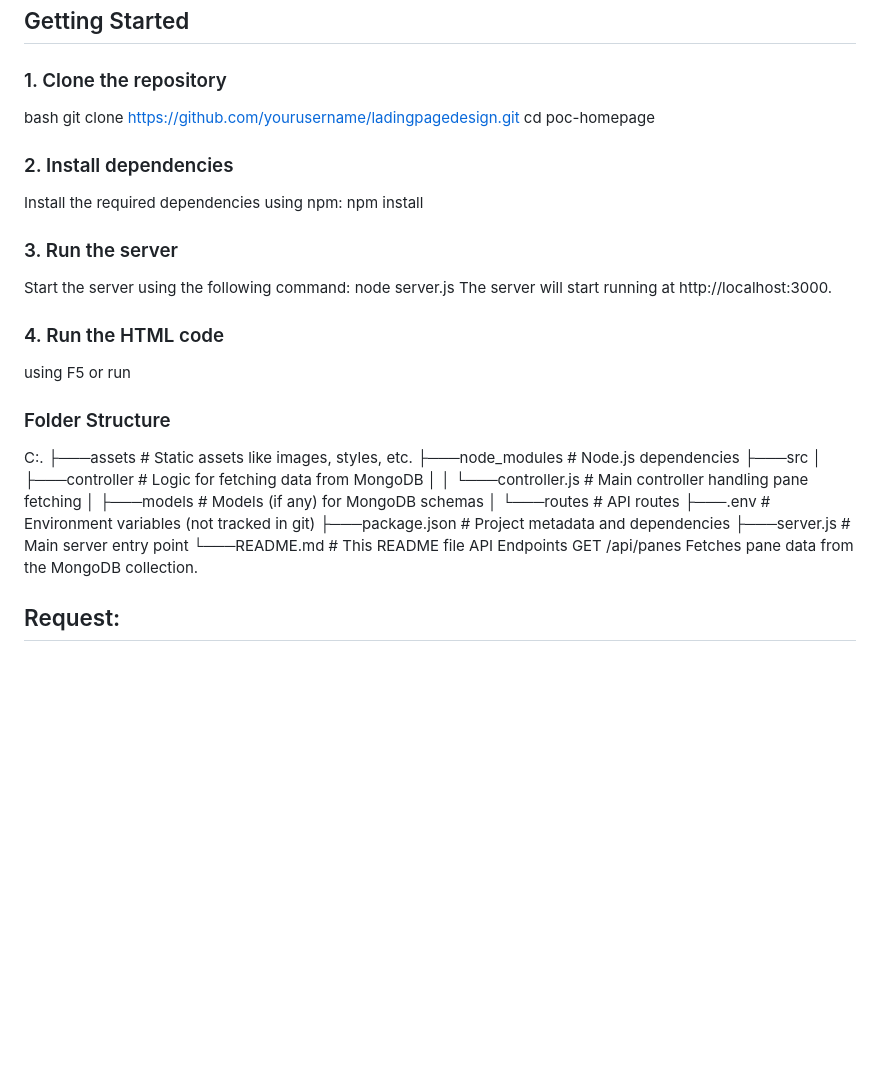
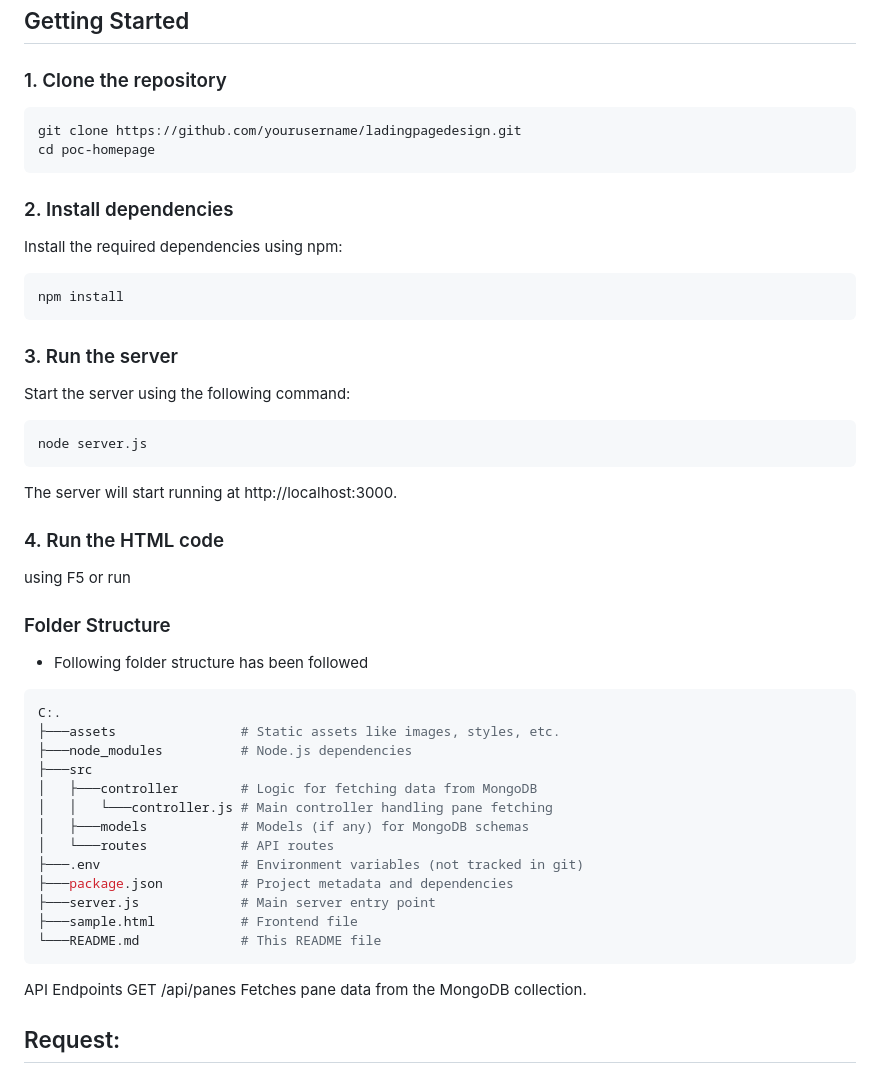
Before and after one commit to RameshVankdoth/landingpagedesign, a Markdown page: README.md, the part around the change. GitHub-like rendering; blank space fills up the shorter version.

Commit message:
Update README.md
Changes for command line

````diff
--- a/README.md
+++ b/README.md
@@ -16,23 +16,28 @@ This is a Proof of Concept (POC) for a homepage that fetches pane data from a Mo
 ## Getting Started
 
 ### 1. Clone the repository
-bash
+```bash
 git clone https://github.com/yourusername/ladingpagedesign.git
 cd poc-homepage
-
+```
 ### 2. Install dependencies
 Install the required dependencies using npm:
+```bash
 npm install
-
+```
 ### 3. Run the server
 Start the server using the following command:
+```bash
 node server.js
+```
 The server will start running at http://localhost:3000.
 
 ### 4. Run the HTML code
 using F5 or run
 
 ### Folder Structure
+- Following folder structure has been followed
+```bash
 C:.
 ├───assets                # Static assets like images, styles, etc.
 ├───node_modules          # Node.js dependencies
@@ -44,7 +49,9 @@ C:.
 ├───.env                  # Environment variables (not tracked in git)
 ├───package.json          # Project metadata and dependencies
 ├───server.js             # Main server entry point
+├───sample.html           # Frontend file
 └───README.md             # This README file
+```
 API Endpoints
 GET /api/panes
 Fetches pane data from the MongoDB collection.
````
